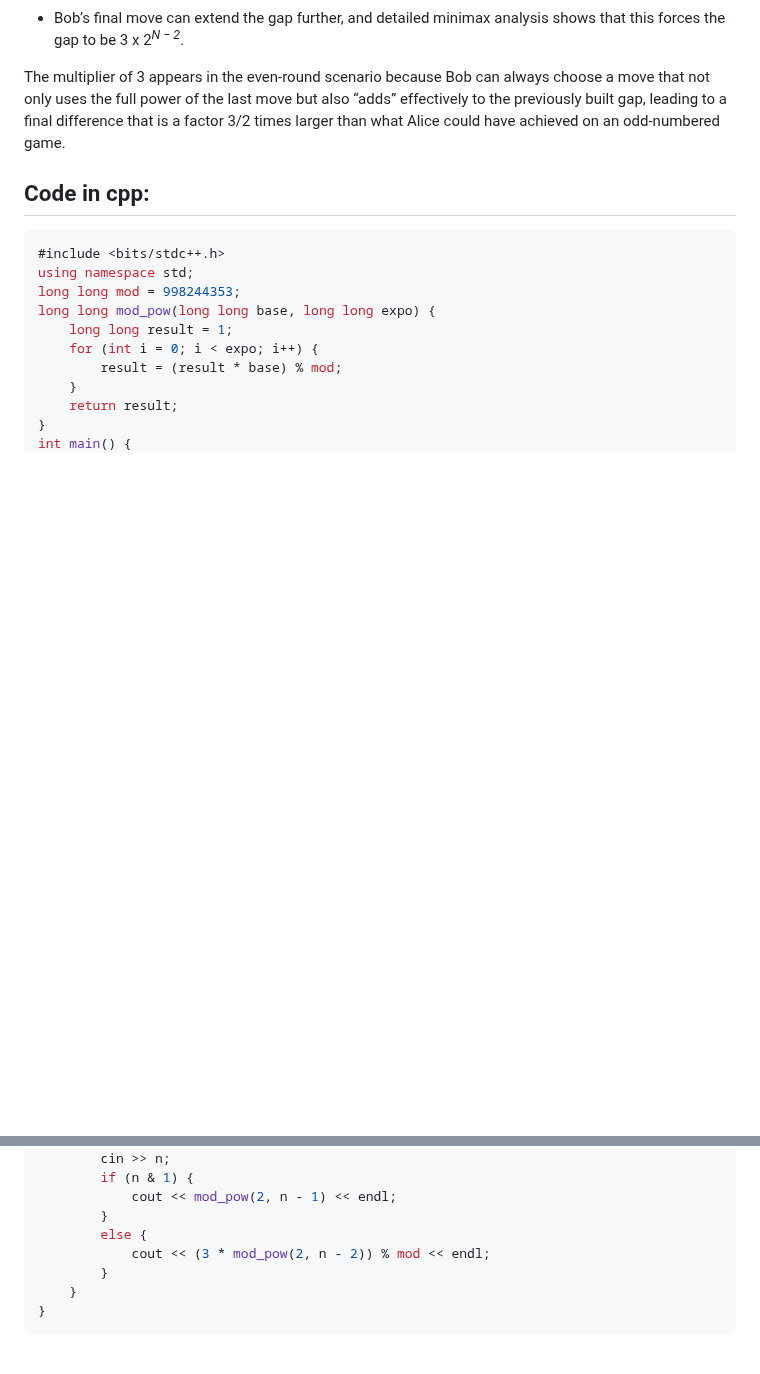
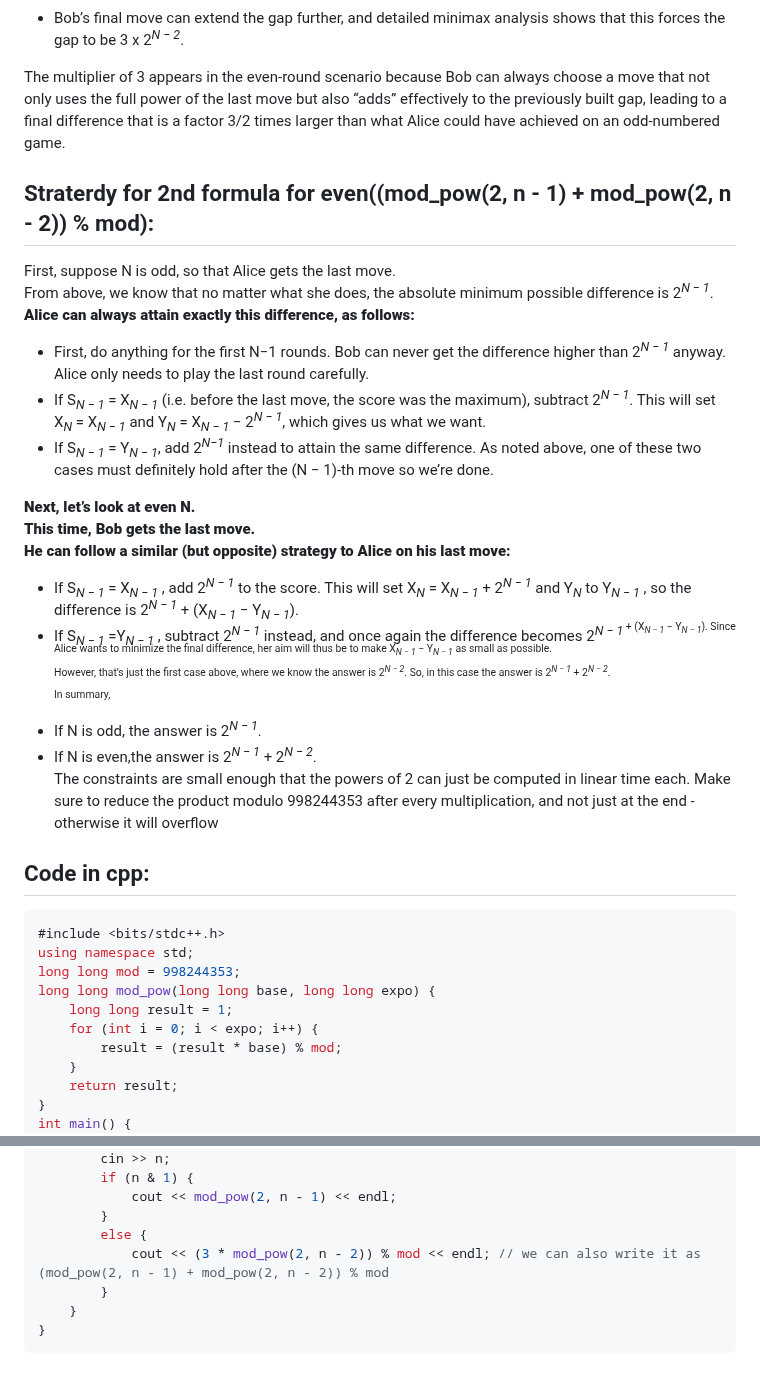
Before and after one commit to Sri-Hasini/cpp_problems, a Markdown page: 220.Shall_we_play_a_game.md, 2 parts joined by grey strips. GitHub-like rendering; blank space fills up the shorter version.

````diff
--- a/220.Shall_we_play_a_game.md
+++ b/220.Shall_we_play_a_game.md
@@ -84,6 +84,30 @@ Multiply the power 2<sup>*N − 2*</sup> by 3 and take modulo.
   - Bob’s final move can extend the gap further, and detailed minimax analysis shows that this forces the gap to be 3 x 2<sup>*N − 2*</sup>.
 
 The multiplier of 3 appears in the even‑round scenario because Bob can always choose a move that not only uses the full power of the last move but also “adds” effectively to the previously built gap, leading to a final difference that is a factor 3/2 times larger than what Alice could have achieved on an odd‑numbered game.
+## Straterdy for 2nd formula for even((mod_pow(2, n - 1) + mod_pow(2, n - 2)) % mod):
+First, suppose N is odd, so that Alice gets the last move.<br>
+From above, we know that no matter what she does, the absolute minimum possible difference is 2<sup>*N − 1*</sup>.
+**<b>Alice can always attain exactly this difference, as follows:**</b><br>
+- First, do anything for the first N−1 rounds. Bob can never get the difference higher than 2<sup>*N − 1*</sup> anyway.<br>
+Alice only needs to play the last round carefully.
+- If S<sub>*N − 1*</sub> = X<sub>*N − 1*</sub> (i.e. before the last move, the score was the maximum), subtract 2<sup>*N − 1*</sup>.
+This will set X<sub>*N*</sub> = X<sub>*N − 1*</sub> and Y<sub>*N*</sub> = X<sub>*N − 1*</sub> − 2<sup>*N − 1*</sup>, which gives us what we want.
+- If S<sub>*N − 1*</sub> = Y<sub>*N − 1*</sub>, add 2<sup>*N−1*</sup> instead to attain the same difference. As noted above, one of these two cases must definitely hold after the (N − 1)-th move so we’re done.
+
+**<b>Next, let’s look at even N.</b>**<br>
+**<b>This time, Bob gets the last move.</b>**<br>
+**<b>He can follow a similar (but opposite) strategy to Alice on his last move:</b>**<br>
+- If S<sub>*N − 1*</sub> = X<sub>*N − 1*</sub> , add 2<sup>*N − 1*</sup> to the score.
+This will set X<sub>*N*</sub> = X<sub>*N − 1*</sub> + 2<sup>*N − 1*</sup> and Y<sub>*N*</sub> to Y<sub>*N − 1*</sub> , so the difference is 2<sup>*N − 1*</sup> + (X<sub>*N − 1*</sub> − Y<sub>*N − 1*</sub>).
+- If S<sub>*N − 1*</sub> =Y<sub>*N − 1*</sub> , subtract 2<sup>*N − 1*</sup> instead, and once again the difference becomes 2<sup>*N − 1*<sup> + (X<sub>*N − 1*</sub> − Y<sub>*N − 1*</sub>).
+Since Alice wants to minimize the final difference, her aim will thus be to make X<sub>*N − 1*</sub> − Y<sub>*N − 1*</sub> as small as possible.<br>
+However, that’s just the first case above, where we know the answer is 2<sup>*N − 2*</sup>.
+So, in this case the answer is 2<sup>*N − 1*</sup> + 2<sup>*N − 2*</sup>.<br>
+In summary,
+- If N is odd, the answer is 2<sup>*N − 1*</sup>.
+- If N is even,the answer is 2<sup>*N − 1*</sup> + 2<sup>*N − 2*</sup>.<br>
+The constraints are small enough that the powers of 2 can just be computed in linear time each.
+Make sure to reduce the product modulo 998244353 after every multiplication, and not just at the end - otherwise it will overflow
 ## Code in cpp:
 ```cpp
 #include <bits/stdc++.h>
@@ -106,7 +130,7 @@ int main() {
             cout << mod_pow(2, n - 1) << endl;
         }
         else {
-            cout << (3 * mod_pow(2, n - 2)) % mod << endl;
+            cout << (3 * mod_pow(2, n - 2)) % mod << endl; // we can also write it as (mod_pow(2, n - 1) + mod_pow(2, n - 2)) % mod
         }
     }
 }
````
